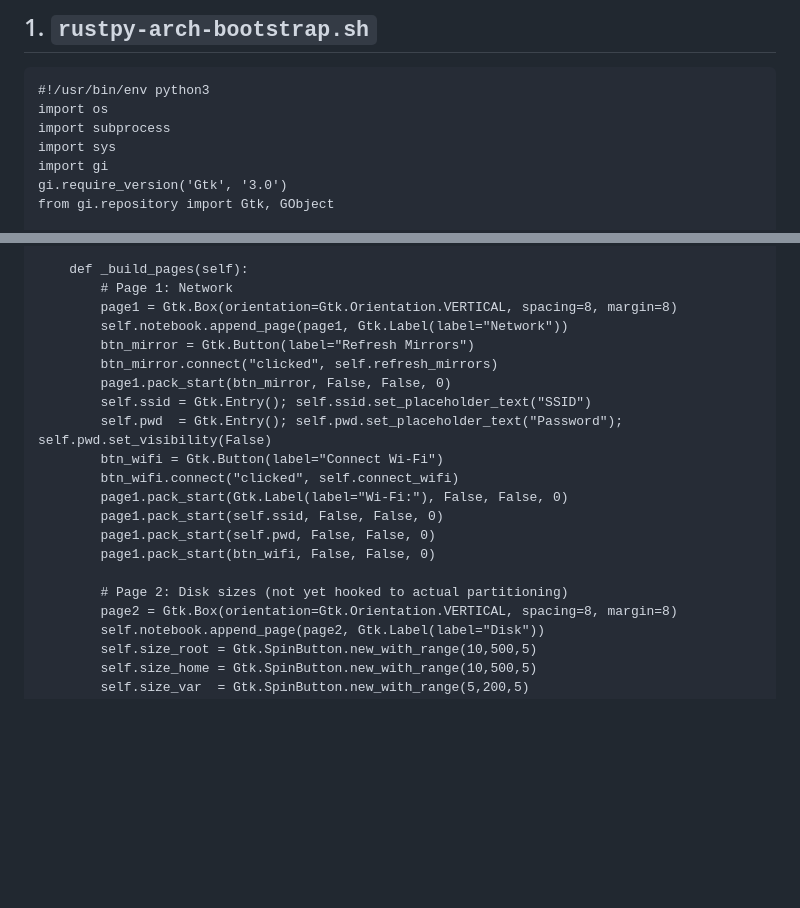
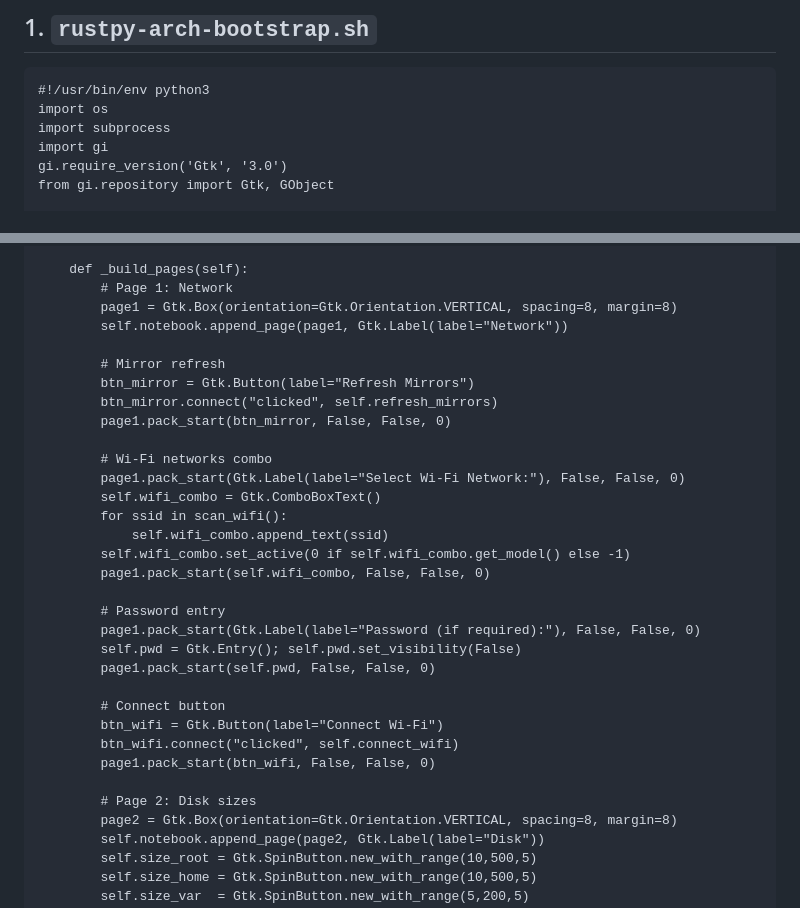
Before and after one commit to xatusbetazx17/rustpy-arch, a Markdown page: README.md, 2 parts joined by grey strips. Drawn GitHub-style; blank space fills up the shorter version.

```diff
--- a/README.md
+++ b/README.md
@@ -69,7 +69,6 @@ rustpy-arch/
 #!/usr/bin/env python3
 import os
 import subprocess
-import sys
 import gi
 gi.require_version('Gtk', '3.0')
 from gi.repository import Gtk, GObject
@@ -126,19 +131,31 @@ class InstallerGUI(Gtk.Window):
         # Page 1: Network
         page1 = Gtk.Box(orientation=Gtk.Orientation.VERTICAL, spacing=8, margin=8)
         self.notebook.append_page(page1, Gtk.Label(label="Network"))
+
+        # Mirror refresh
         btn_mirror = Gtk.Button(label="Refresh Mirrors")
         btn_mirror.connect("clicked", self.refresh_mirrors)
         page1.pack_start(btn_mirror, False, False, 0)
-        self.ssid = Gtk.Entry(); self.ssid.set_placeholder_text("SSID")
-        self.pwd  = Gtk.Entry(); self.pwd.set_placeholder_text("Password"); self.pwd.set_visibility(False)
+
+        # Wi-Fi networks combo
+        page1.pack_start(Gtk.Label(label="Select Wi-Fi Network:"), False, False, 0)
+        self.wifi_combo = Gtk.ComboBoxText()
+        for ssid in scan_wifi():
+            self.wifi_combo.append_text(ssid)
+        self.wifi_combo.set_active(0 if self.wifi_combo.get_model() else -1)
+        page1.pack_start(self.wifi_combo, False, False, 0)
+
+        # Password entry
+        page1.pack_start(Gtk.Label(label="Password (if required):"), False, False, 0)
+        self.pwd = Gtk.Entry(); self.pwd.set_visibility(False)
+        page1.pack_start(self.pwd, False, False, 0)
+
+        # Connect button
         btn_wifi = Gtk.Button(label="Connect Wi-Fi")
         btn_wifi.connect("clicked", self.connect_wifi)
-        page1.pack_start(Gtk.Label(label="Wi-Fi:"), False, False, 0)
-        page1.pack_start(self.ssid, False, False, 0)
-        page1.pack_start(self.pwd, False, False, 0)
         page1.pack_start(btn_wifi, False, False, 0)
 
-        # Page 2: Disk sizes (not yet hooked to actual partitioning)
+        # Page 2: Disk sizes
         page2 = Gtk.Box(orientation=Gtk.Orientation.VERTICAL, spacing=8, margin=8)
         self.notebook.append_page(page2, Gtk.Label(label="Disk"))
         self.size_root = Gtk.SpinButton.new_with_range(10,500,5)
```
Also changed, not shown: other parts of README.md (+48 -26 lines).
